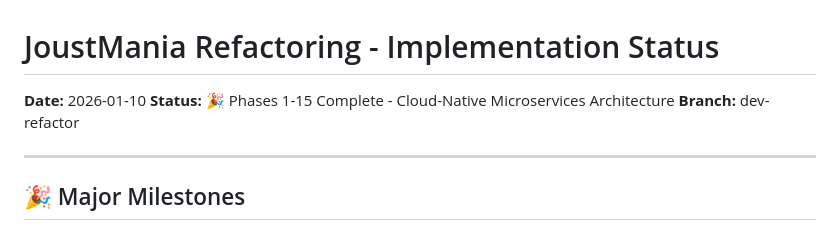
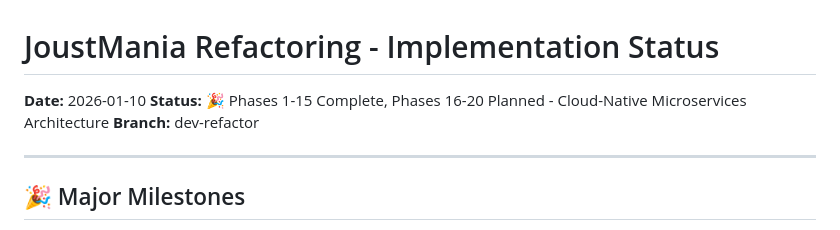
Before and after one commit to adangert/JoustMania, a Markdown page: planning/IMPLEMENTATION_STATUS.md, the part around the change. GitHub-like rendering.

Commit message:
docs: Update status to reflect Phases 16-20 planning
Co-Authored-By: Claude Sonnet 4.5 <noreply@anthropic.com>

```diff
--- a/planning/IMPLEMENTATION_STATUS.md
+++ b/planning/IMPLEMENTATION_STATUS.md
@@ -1,7 +1,7 @@
 # JoustMania Refactoring - Implementation Status
 
 **Date:** 2026-01-10
-**Status:** 🎉 Phases 1-15 Complete - Cloud-Native Microservices Architecture
+**Status:** 🎉 Phases 1-15 Complete, Phases 16-20 Planned - Cloud-Native Microservices Architecture
 **Branch:** dev-refactor
 
 ---
```
